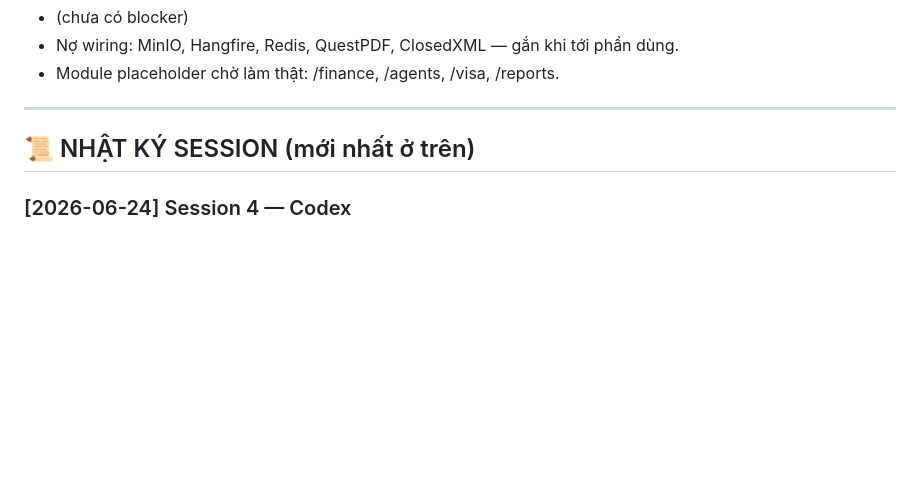
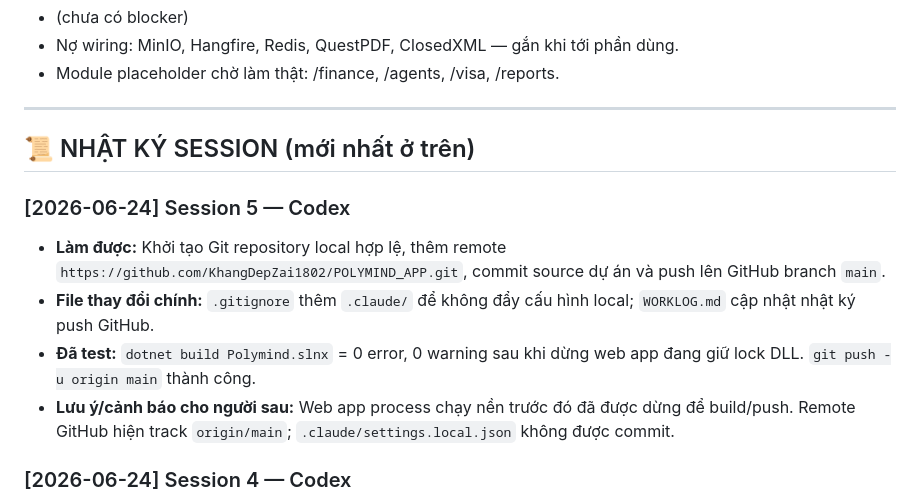
Before and after one commit to KhangDepZai1802/POLYMIND_APP, a Markdown page: WORKLOG.md, the part around the change. Rendered like a GitHub page; blank space fills up the shorter version.

Commit message:
Document GitHub upload

```diff
--- a/WORKLOG.md
+++ b/WORKLOG.md
@@ -51,6 +51,12 @@
 
 ## 📜 NHẬT KÝ SESSION (mới nhất ở trên)
 
+### [2026-06-24] Session 5 — Codex
+- **Làm được:** Khởi tạo Git repository local hợp lệ, thêm remote `https://github.com/KhangDepZai1802/POLYMIND_APP.git`, commit source dự án và push lên GitHub branch `main`.
+- **File thay đổi chính:** `.gitignore` thêm `.claude/` để không đẩy cấu hình local; `WORKLOG.md` cập nhật nhật ký push GitHub.
+- **Đã test:** `dotnet build Polymind.slnx` = 0 error, 0 warning sau khi dừng web app đang giữ lock DLL. `git push -u origin main` thành công.
+- **Lưu ý/cảnh báo cho người sau:** Web app process chạy nền trước đó đã được dừng để build/push. Remote GitHub hiện track `origin/main`; `.claude/settings.local.json` không được commit.
+
 ### [2026-06-24] Session 4 — Codex
 - **Làm được:** Chạy lại web app phục vụ kiểm tra thủ công. Docker services đang chạy (`polymind-postgres`, `polymind-redis`, `polymind-minio`), web app listen tại `http://localhost:5177`.
 - **File thay đổi chính:** Không đổi source code; chỉ cập nhật `WORKLOG.md`.
```
